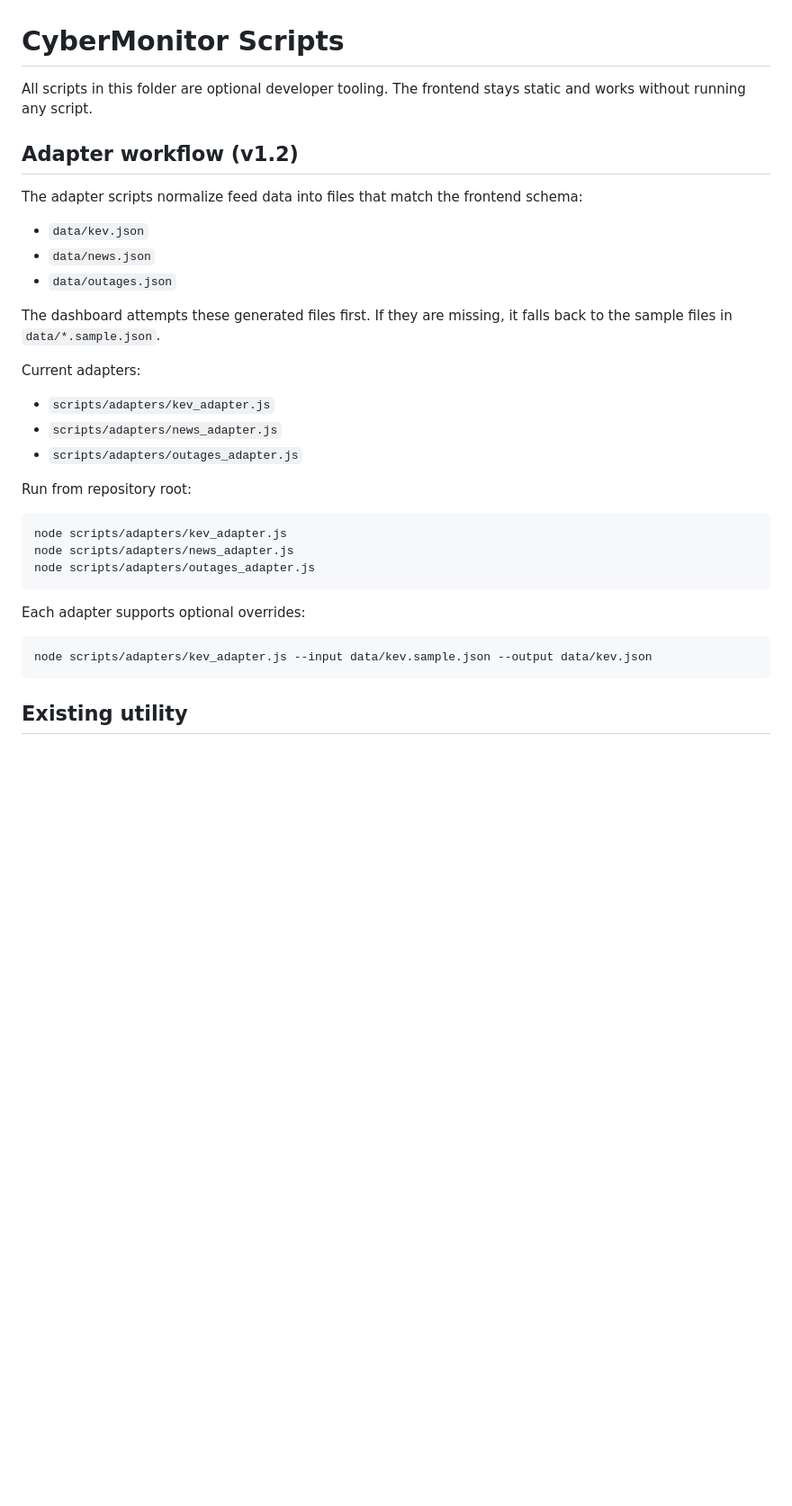
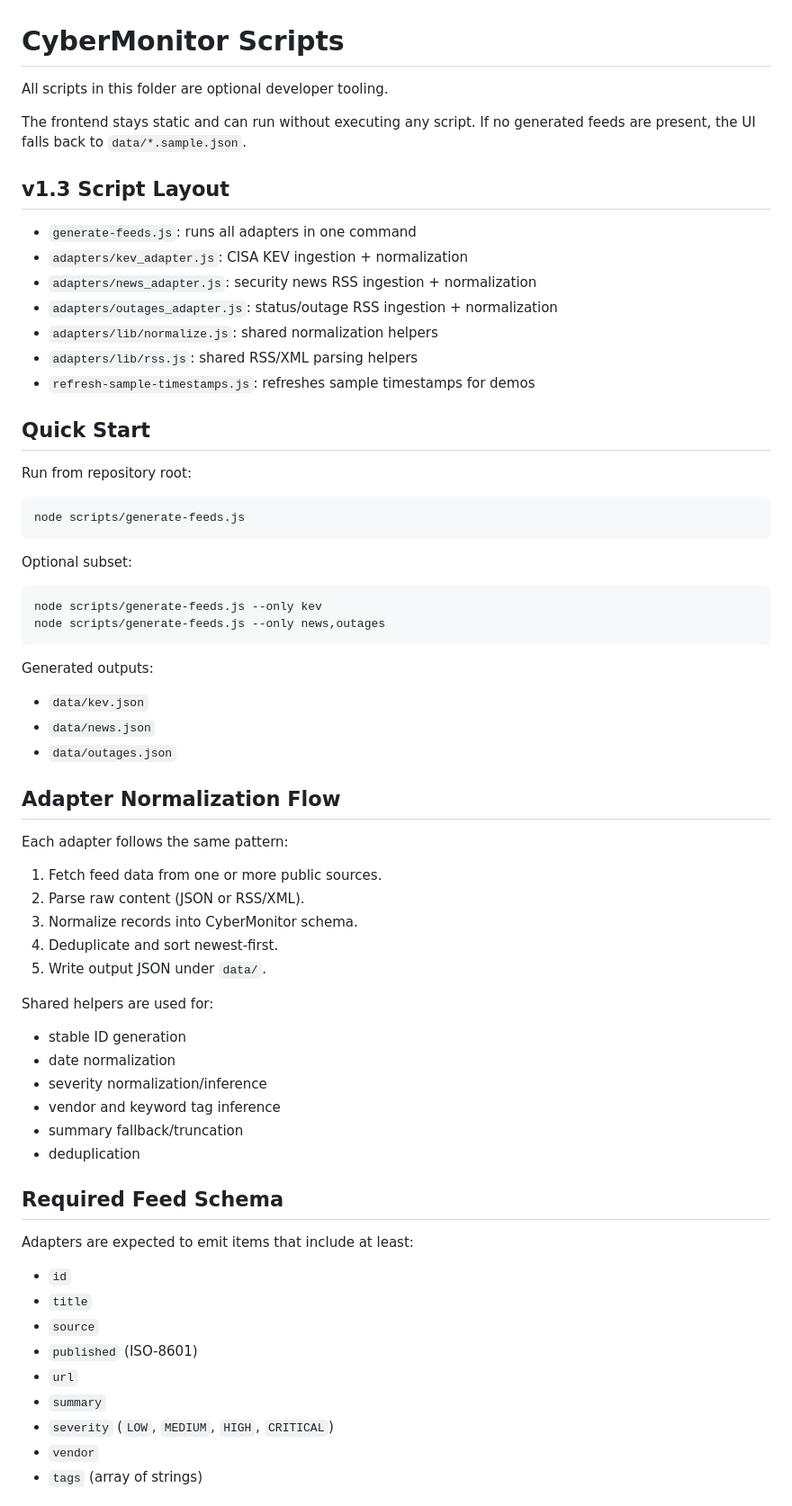
Before and after one commit to knothead53/CyberMonitor, a Markdown page: scripts/README.md, the part around one of its changes. Shown at 90% size. GitHub-like rendering; blank space fills up the shorter version.

Commit message:
docs: update documentation for v1.3 live feed architecture

````diff
--- a/scripts/README.md
+++ b/scripts/README.md
@@ -1,38 +1,71 @@
 # CyberMonitor Scripts
 
-All scripts in this folder are optional developer tooling. The frontend stays static and
-works without running any script.
+All scripts in this folder are optional developer tooling.
 
-## Adapter workflow (v1.2)
+The frontend stays static and can run without executing any script. If no generated
+feeds are present, the UI falls back to `data/*.sample.json`.
 
-The adapter scripts normalize feed data into files that match the frontend schema:
+## v1.3 Script Layout
+
+- `generate-feeds.js`: runs all adapters in one command
+- `adapters/kev_adapter.js`: CISA KEV ingestion + normalization
+- `adapters/news_adapter.js`: security news RSS ingestion + normalization
+- `adapters/outages_adapter.js`: status/outage RSS ingestion + normalization
+- `adapters/lib/normalize.js`: shared normalization helpers
+- `adapters/lib/rss.js`: shared RSS/XML parsing helpers
+- `refresh-sample-timestamps.js`: refreshes sample timestamps for demos
+
+## Quick Start
+
+Run from repository root:
+
+```bash
+node scripts/generate-feeds.js
+```
+
+Optional subset:
+
+```bash
+node scripts/generate-feeds.js --only kev
+node scripts/generate-feeds.js --only news,outages
+```
+
+Generated outputs:
 
 - `data/kev.json`
 - `data/news.json`
 - `data/outages.json`
 
-The dashboard attempts these generated files first. If they are missing, it falls back
-to the sample files in `data/*.sample.json`.
+## Adapter Normalization Flow
 
-Current adapters:
+Each adapter follows the same pattern:
 
-- `scripts/adapters/kev_adapter.js`
-- `scripts/adapters/news_adapter.js`
-- `scripts/adapters/outages_adapter.js`
+1. Fetch feed data from one or more public sources.
+2. Parse raw content (JSON or RSS/XML).
+3. Normalize records into CyberMonitor schema.
+4. Deduplicate and sort newest-first.
+5. Write output JSON under `data/`.
 
-Run from repository root:
+Shared helpers are used for:
 
-```bash
-node scripts/adapters/kev_adapter.js
-node scripts/adapters/news_adapter.js
-node scripts/adapters/outages_adapter.js
-```
+- stable ID generation
+- date normalization
+- severity normalization/inference
+- vendor and keyword tag inference
+- summary fallback/truncation
+- deduplication
 
-Each adapter supports optional overrides:
+## Required Feed Schema
 
-```bash
-node scripts/adapters/kev_adapter.js --input data/kev.sample.json --output data/kev.json
-```
+Adapters are expected to emit items that include at least:
 
-## Existing utility
+- `id`
+- `title`
+- `source`
+- `published` (ISO-8601)
+- `url`
+- `summary`
+- `severity` (`LOW`, `MEDIUM`, `HIGH`, `CRITICAL`)
+- `vendor`
+- `tags` (array of strings)
 
````
Also changed, not shown: other parts of scripts/README.md (+29 -2 lines), ROADMAP.md (+29 -19 lines), assets/screenshots/dashboard-v1.3.png (added).
